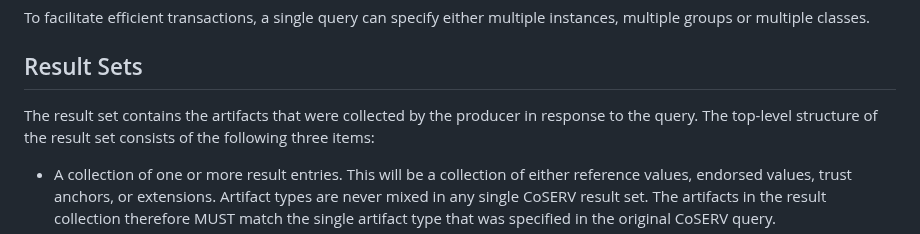
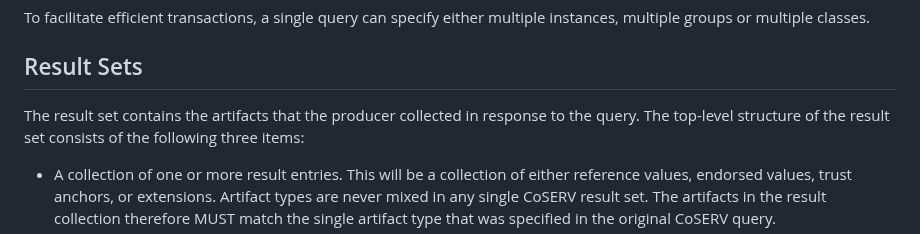
Before and after one commit to rats-endorsements-distribution/draft-howard-rats-coserv, a Markdown page: draft-howard-rats-coserv.md, the part around the change. Drawn GitHub-style.

Commit message:
Style improvement suggestion from Thomas.
Signed-off-by: Paul Howard <paul.howard@arm.com>

Co-authored-by: Thomas Fossati <tho.ietf@gmail.com>

```diff
--- a/draft-howard-rats-coserv.md
+++ b/draft-howard-rats-coserv.md
@@ -139,7 +139,7 @@ To facilitate efficient transactions, a single query can specify either multiple
 
 ## Result Sets
 
-The result set contains the artifacts that were collected by the producer in response to the query.
+The result set contains the artifacts that the producer collected in response to the query.
 The top-level structure of the result set consists of the following three items:
 
 - A collection of one or more result entries.
```
